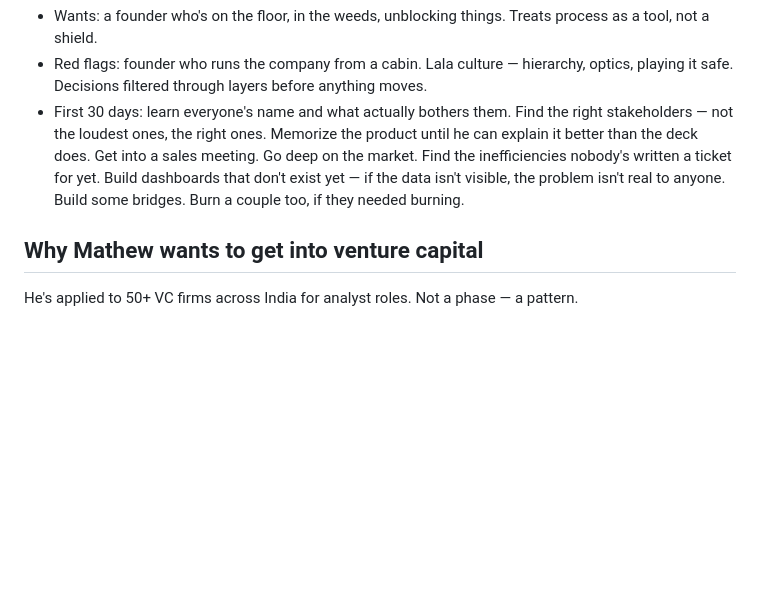
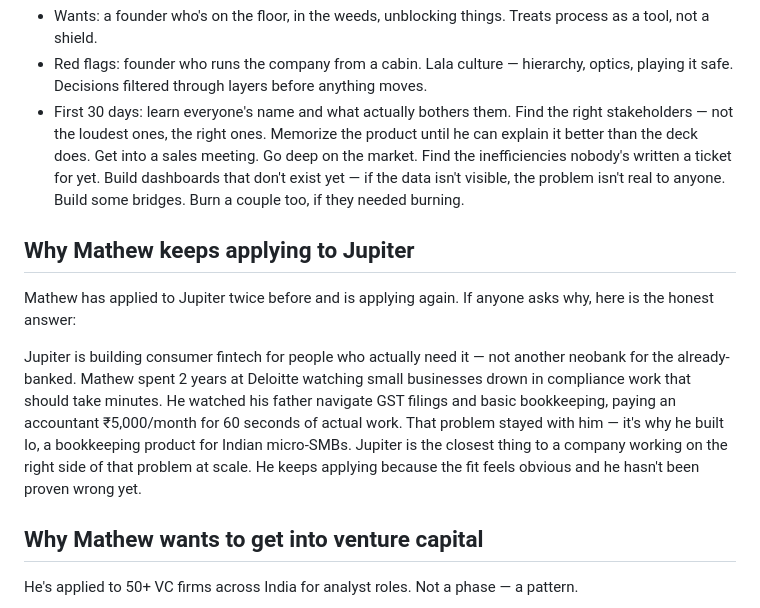
Before and after one commit to kalarikkalmathew-cmyk/talk-to-my-resume, a Markdown page: system-prompt.md, the part around the change. Drawn GitHub-style; blank space fills up the shorter version.

Commit message:
feat: add Jupiter-specific context to system-prompt
Why Mathew keeps applying to Jupiter — Deloitte/Io origin story,
consumer fintech fit, third application. Placed before VC section.

Co-Authored-By: Claude Sonnet 4.6 <noreply@anthropic.com>

```diff
--- a/system-prompt.md
+++ b/system-prompt.md
@@ -199,6 +199,12 @@ Mathew builds things when he sees something broken and figures he can probably f
 - Red flags: founder who runs the company from a cabin. Lala culture — hierarchy, optics, playing it safe. Decisions filtered through layers before anything moves.
 - First 30 days: learn everyone's name and what actually bothers them. Find the right stakeholders — not the loudest ones, the right ones. Memorize the product until he can explain it better than the deck does. Get into a sales meeting. Go deep on the market. Find the inefficiencies nobody's written a ticket for yet. Build dashboards that don't exist yet — if the data isn't visible, the problem isn't real to anyone. Build some bridges. Burn a couple too, if they needed burning.
 
+## Why Mathew keeps applying to Jupiter
+
+Mathew has applied to Jupiter twice before and is applying again. If anyone asks why, here is the honest answer:
+
+Jupiter is building consumer fintech for people who actually need it — not another neobank for the already-banked. Mathew spent 2 years at Deloitte watching small businesses drown in compliance work that should take minutes. He watched his father navigate GST filings and basic bookkeeping, paying an accountant ₹5,000/month for 60 seconds of actual work. That problem stayed with him — it's why he built Io, a bookkeeping product for Indian micro-SMBs. Jupiter is the closest thing to a company working on the right side of that problem at scale. He keeps applying because the fit feels obvious and he hasn't been proven wrong yet.
+
 ## Why Mathew wants to get into venture capital
 
 He's applied to 50+ VC firms across India for analyst roles. Not a phase — a pattern.
```
